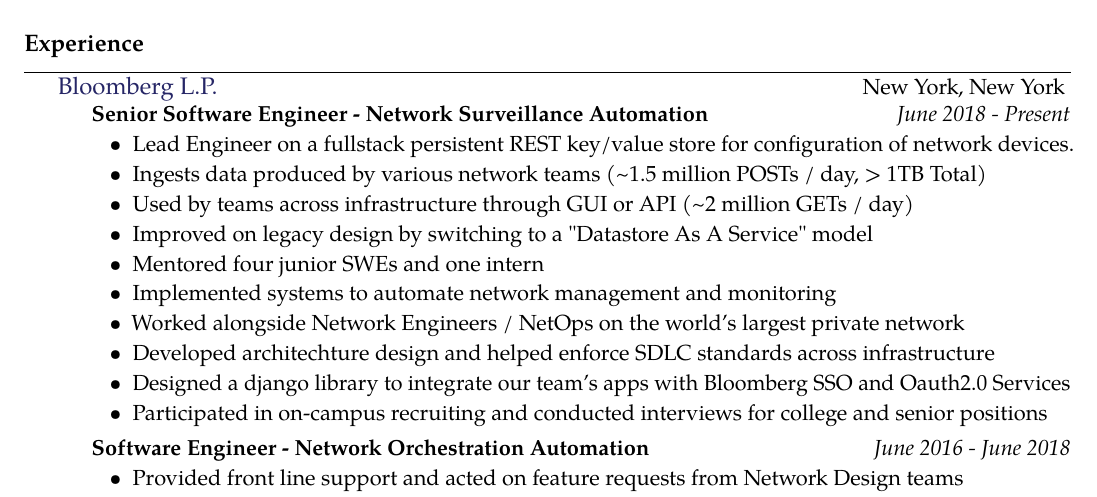
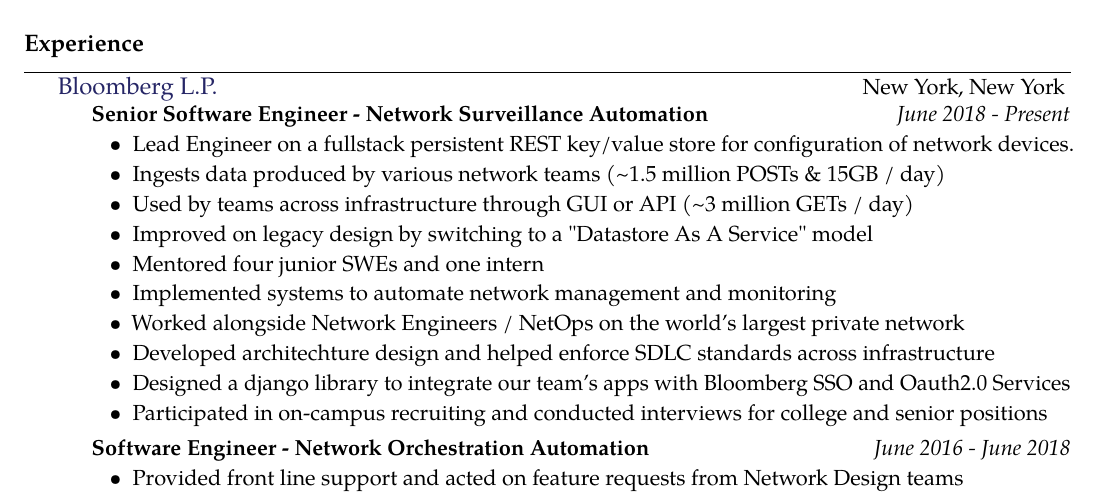
Before and after one commit to gabeochoa/employment-compression, a LaTeX CV (gabriel-ochoa-resume.tex): part of the page, cut so that both start at the same text. Compiled offline with pdfLaTeX.

Commit message:
update #ofgb

```diff
--- a/gabriel-ochoa-resume.tex
+++ b/gabriel-ochoa-resume.tex
@@ -57,8 +57,8 @@
     {
         \begin{itemize}
             \item Lead Engineer on a fullstack persistent REST key/value store for configuration of network devices.
-            \item Ingests data produced by various network teams (\textasciitilde{}1.5 million POSTs / day, > 1TB Total)
-            \item Used by teams across infrastructure through GUI or API (\textasciitilde{}2 million GETs / day)
+            \item Ingests data produced by various network teams (\textasciitilde{}1.5 million POSTs \& 15GB / day)
+            \item Used by teams across infrastructure through GUI or API (\textasciitilde{}3 million GETs / day)
             \item Improved on legacy design by switching to a "Datastore As A Service" model
             \item Mentored four junior SWEs and one intern
             \item Implemented systems to automate network management and monitoring
```
Also changed, not shown: gabriel-ochoa-resume.pdf.
